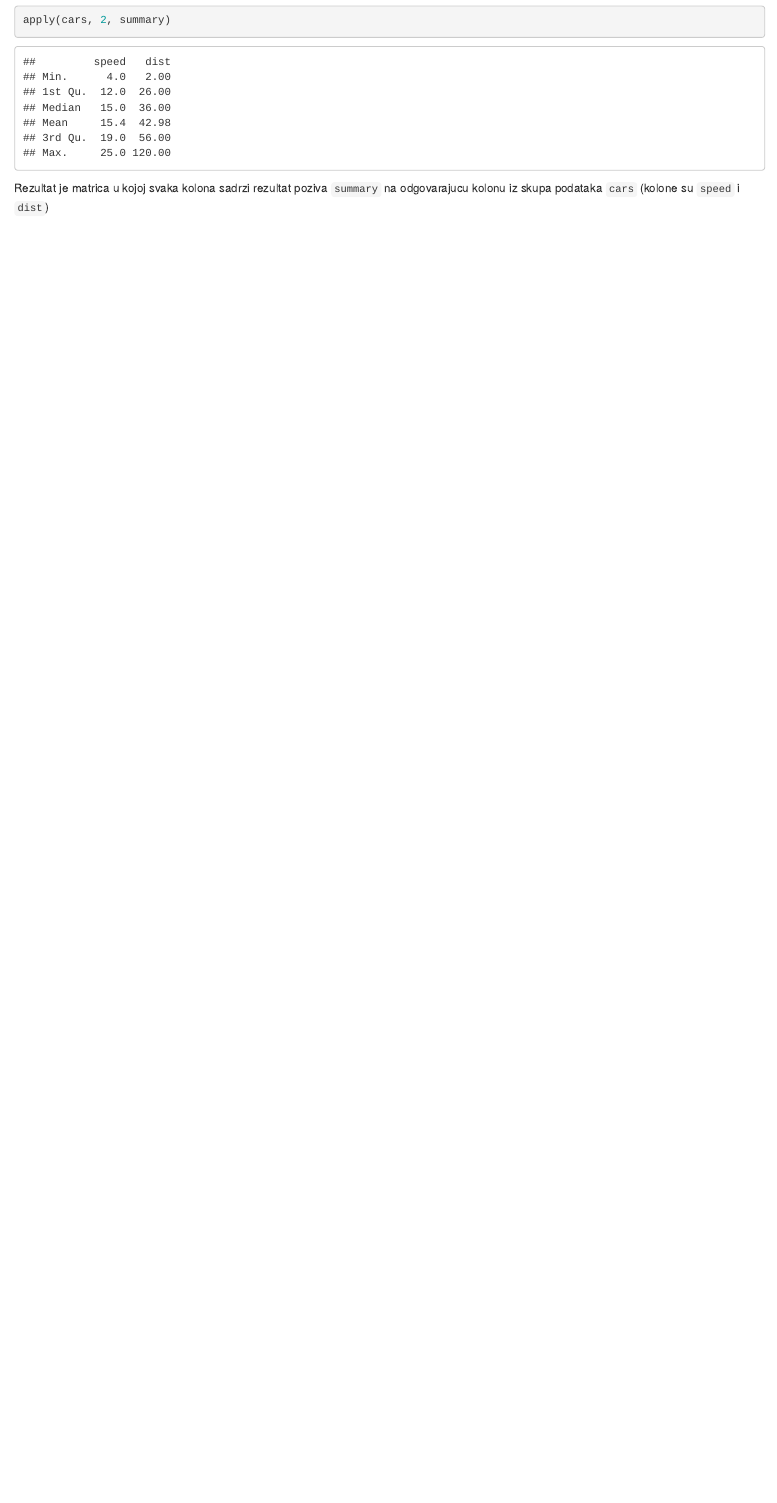
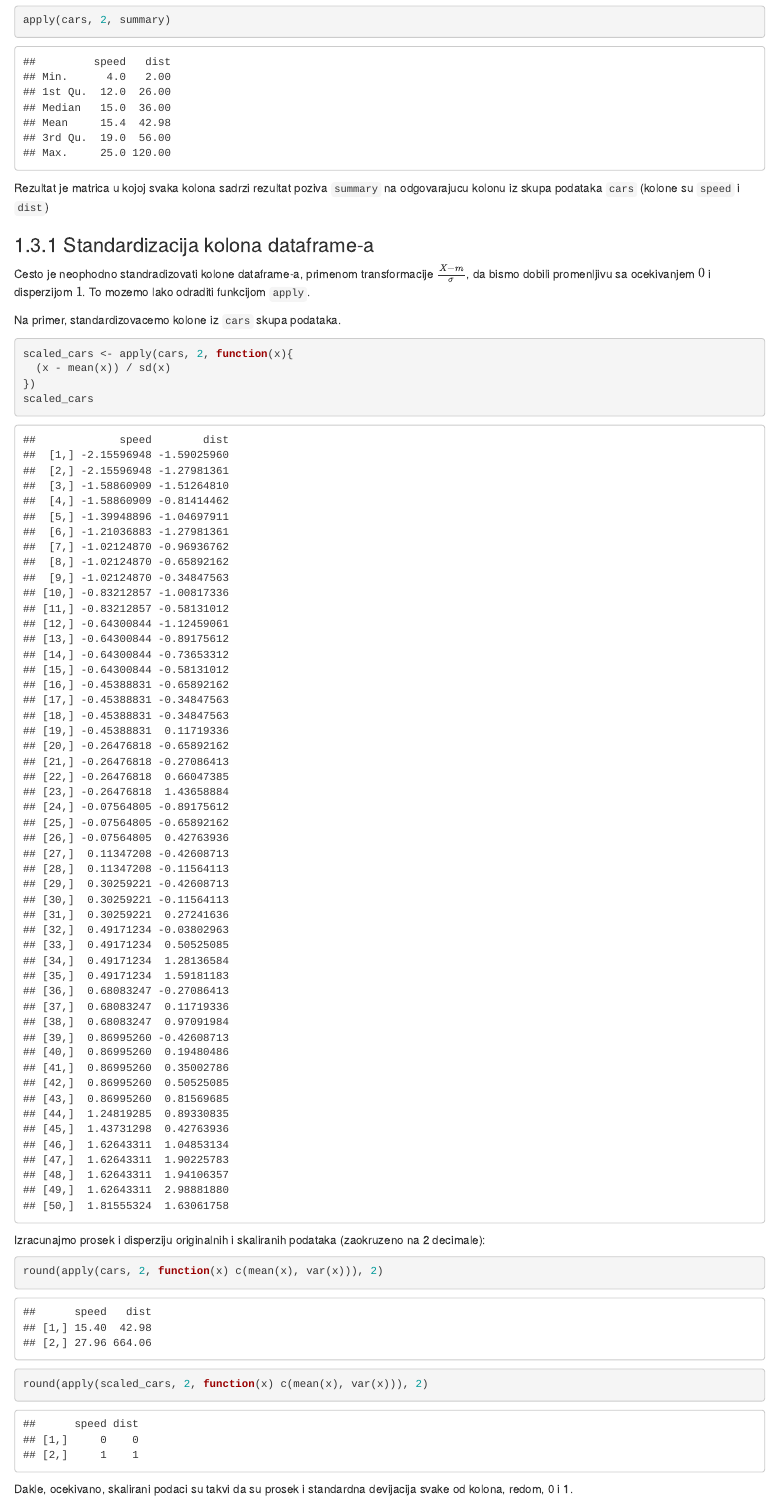
Before and after one commit to Blaza/ss1, an R Markdown document (04-apply.Rmd): the page in a window 1100 px wide, from 5240 px down. Rendered offline with R 4.5, knitr and Pandoc, with nearby package versions; drawn as R Markdown's standard HTML page in place of the format the file asks for.

Commit message:
Add standardization

````diff
--- a/04-apply.Rmd
+++ b/04-apply.Rmd
@@ -159,3 +159,25 @@ cars #ugradjen skup podataka u R
 apply(cars, 2, summary)
 ```
 Rezultat je matrica u kojoj svaka kolona sadrzi rezultat poziva `summary` na odgovarajucu kolonu iz skupa podataka `cars` (kolone su `speed` i `dist`)
+
+### Standardizacija kolona dataframe-a
+
+Cesto je neophodno standradizovati kolone dataframe-a, primenom transformacije $\frac{X-m}{\sigma}$, da bismo dobili promenljivu sa ocekivanjem $0$ i disperzijom $1$. To mozemo lako odraditi funkcijom `apply`.
+
+Na primer, standardizovacemo kolone iz `cars` skupa podataka.
+
+```{r}
+scaled_cars <- apply(cars, 2, function(x){
+  (x - mean(x)) / sd(x)
+})
+scaled_cars
+```
+
+Izracunajmo prosek i disperziju originalnih i skaliranih podataka (zaokruzeno na 2 decimale):
+
+```{r}
+round(apply(cars, 2, function(x) c(mean(x), var(x))), 2)
+round(apply(scaled_cars, 2, function(x) c(mean(x), var(x))), 2)
+```
+
+Dakle, ocekivano, skalirani podaci su takvi da su prosek i standardna devijacija svake od kolona, redom, 0 i 1.
````
